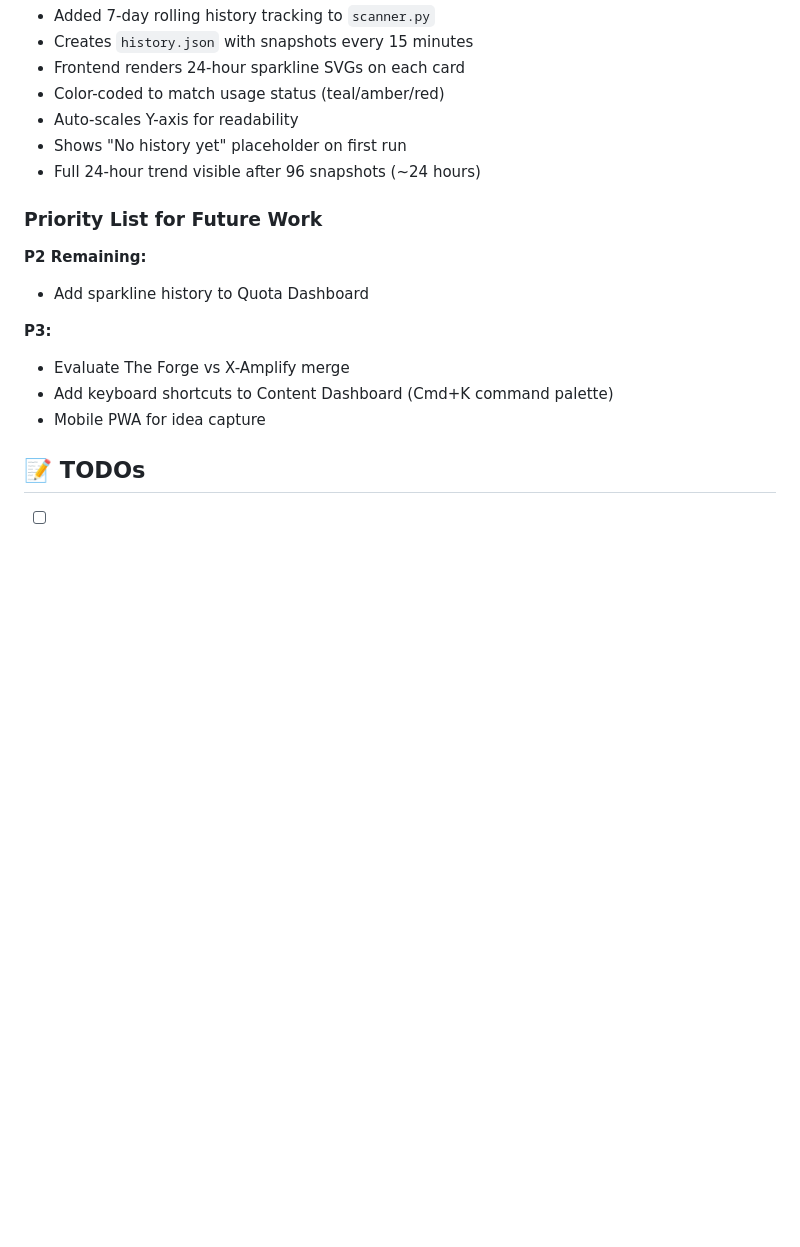
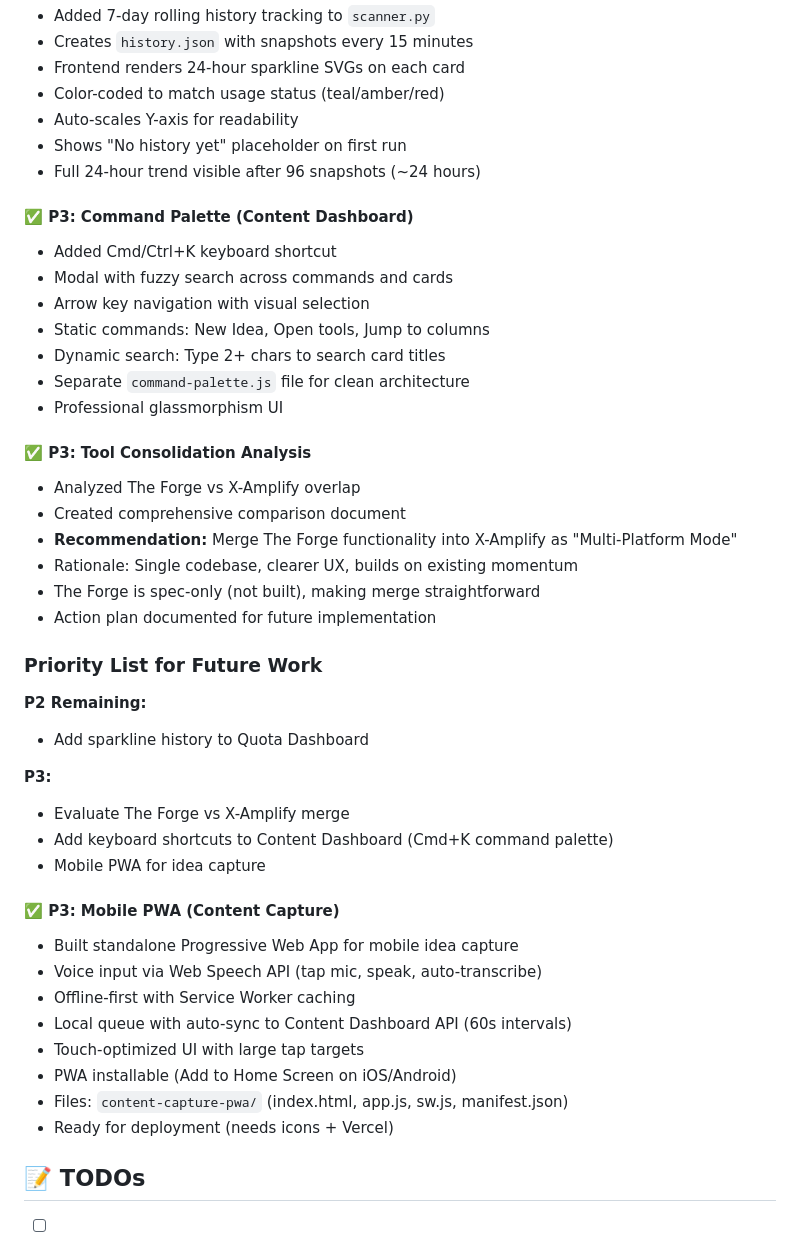
Before and after one commit to asimons81/ozzy-second-brain, a Markdown page: content/journal/2026-02-08.md, the part around the change. Drawn GitHub-style; blank space fills up the shorter version.

Commit message:
Auto-sync documentation and renders: 2026-02-08T22:46:28.528070Z

```diff
--- a/content/journal/2026-02-08.md
+++ b/content/journal/2026-02-08.md
@@ -67,6 +67,23 @@
 - Shows "No history yet" placeholder on first run
 - Full 24-hour trend visible after 96 snapshots (~24 hours)
 
+#### ✅ P3: Command Palette (Content Dashboard)
+- Added Cmd/Ctrl+K keyboard shortcut
+- Modal with fuzzy search across commands and cards
+- Arrow key navigation with visual selection
+- Static commands: New Idea, Open tools, Jump to columns
+- Dynamic search: Type 2+ chars to search card titles
+- Separate `command-palette.js` file for clean architecture
+- Professional glassmorphism UI
+
+#### ✅ P3: Tool Consolidation Analysis
+- Analyzed The Forge vs X-Amplify overlap
+- Created comprehensive comparison document
+- **Recommendation:** Merge The Forge functionality into X-Amplify as "Multi-Platform Mode"
+- Rationale: Single codebase, clearer UX, builds on existing momentum
+- The Forge is spec-only (not built), making merge straightforward
+- Action plan documented for future implementation
+
 ### Priority List for Future Work
 **P2 Remaining:**
 - Add sparkline history to Quota Dashboard
@@ -75,6 +92,16 @@
 - Evaluate The Forge vs X-Amplify merge
 - Add keyboard shortcuts to Content Dashboard (Cmd+K command palette)
 - Mobile PWA for idea capture
+
+#### ✅ P3: Mobile PWA (Content Capture)
+- Built standalone Progressive Web App for mobile idea capture
+- Voice input via Web Speech API (tap mic, speak, auto-transcribe)
+- Offline-first with Service Worker caching
+- Local queue with auto-sync to Content Dashboard API (60s intervals)
+- Touch-optimized UI with large tap targets
+- PWA installable (Add to Home Screen on iOS/Android)
+- Files: `content-capture-pwa/` (index.html, app.js, sw.js, manifest.json)
+- Ready for deployment (needs icons + Vercel)
 
 ## 📝 TODOs
 - [ ] Review the new newsletter draft (Issue #2).
```
